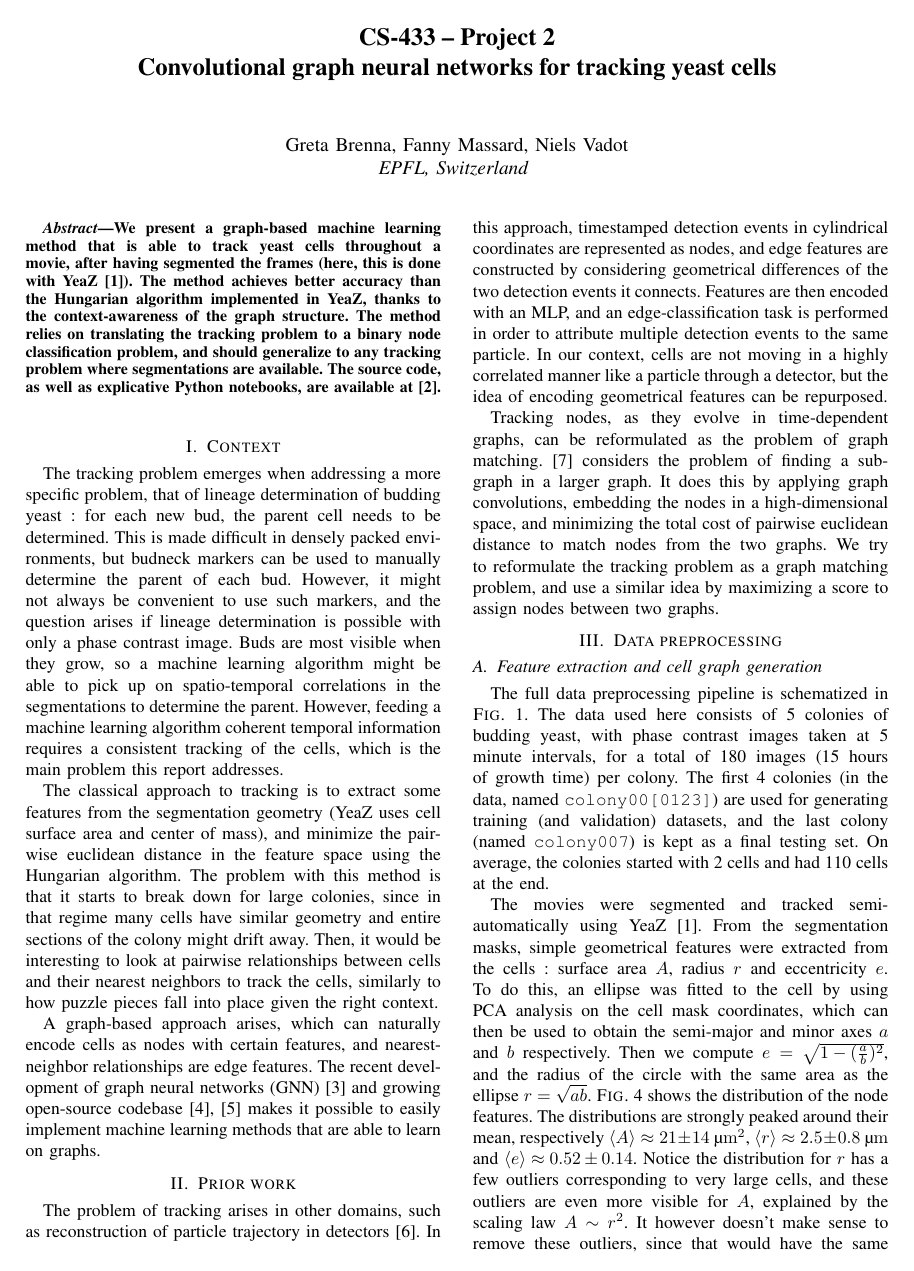
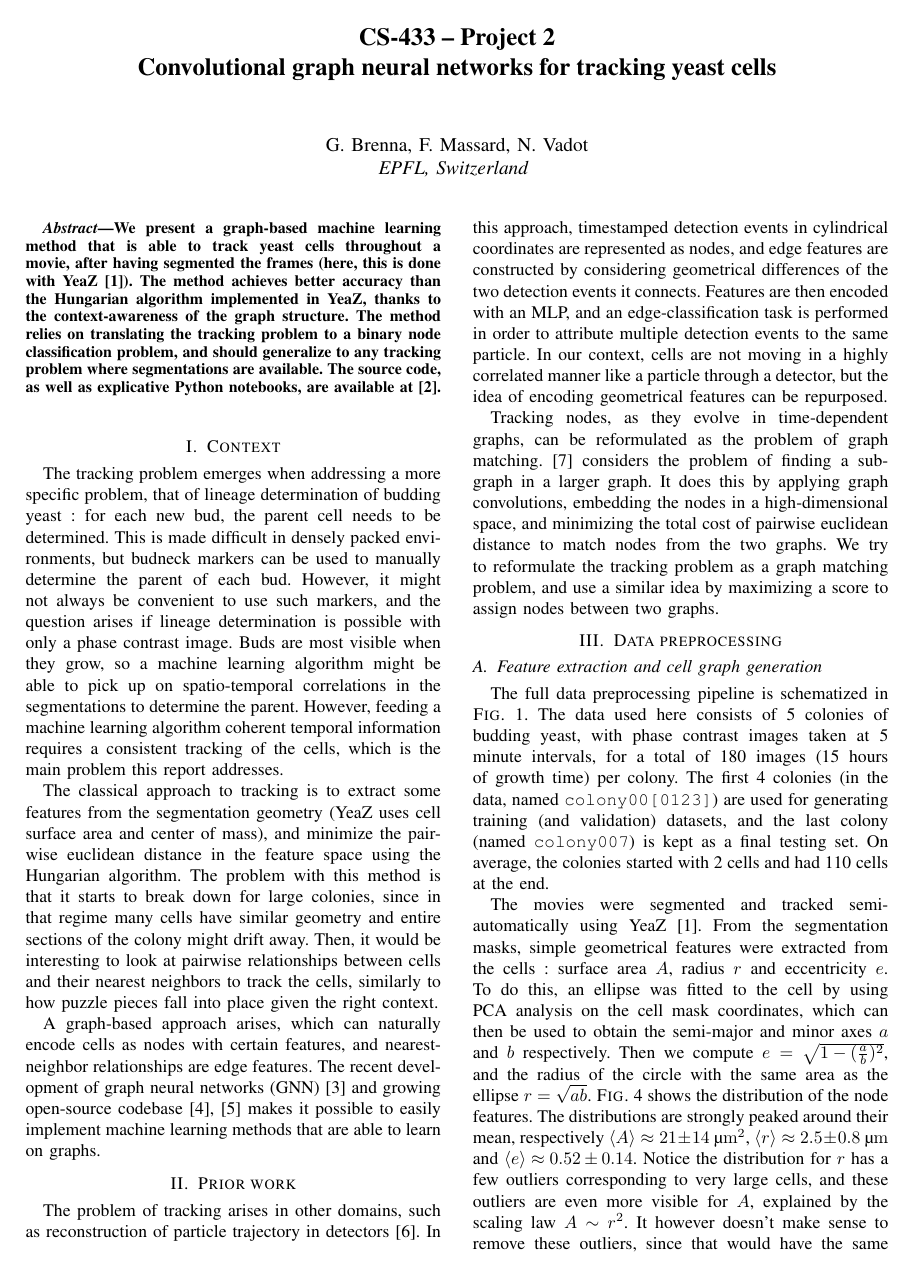
Before and after one commit to ninivert/bread-tracking, a LaTeX paper (report_gnn/report.tex): page 1 of 6. Compiled offline with pdfLaTeX.

Commit message:
Add files via upload

```diff
--- a/report_gnn/report.tex
+++ b/report_gnn/report.tex
@@ -12,8 +12,8 @@
 
 \newcommand{\G}{\mathcal{G}}
 \renewcommand{\vec}[1]{\boldsymbol{#1}}
-\newcommand{\unit}[1]{\ [\si{#1}]}
-\newcommand{\nunit}[1]{\ \si{#1}}
+\newcommand{\funit}[1]{\ [\si{#1}]}  % formula unit
+\newcommand{\nunit}[1]{\ \si{#1}}  % numerical unit
 \newcommand{\avg}[1]{\langle{#1}\rangle}
 
 % braces around equation number in referencing
@@ -51,7 +51,7 @@
 \title{CS-433 -- Project 2\\Convolutional graph neural networks for tracking yeast cells}
 
 \author{
-	Greta Brenna, Fanny Massard, Niels Vadot\\
+	G. Brenna, F. Massard, N. Vadot\\
 	\textit{EPFL, Switzerland}
 }
 
```
Also changed, not shown: report_gnn/report.pdf.
